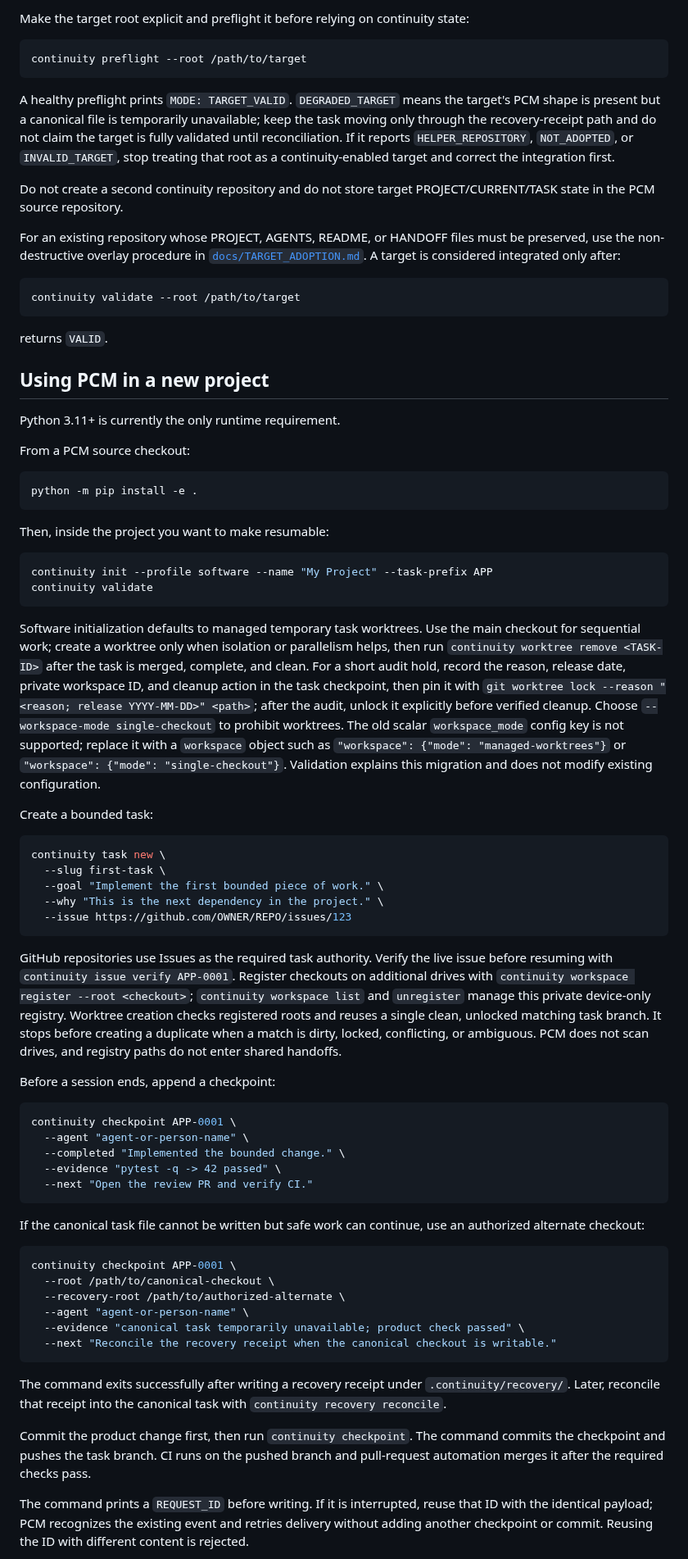
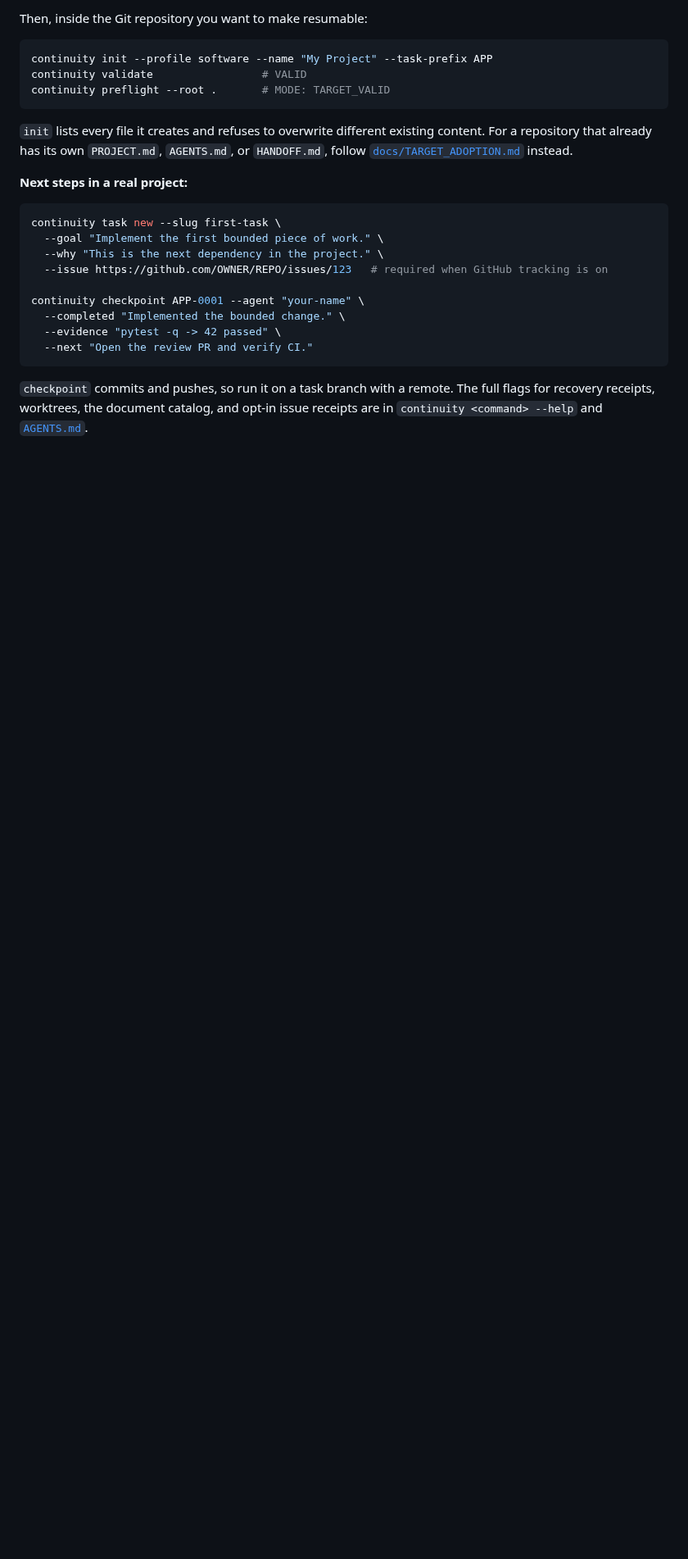
Before and after one commit to Pukujan/agent-stack-train, a Markdown page: pcm/README.md, the part around one of its changes. Shown at 82% size. GitHub-like rendering; blank space fills up the shorter version.

````diff
--- a/pcm/README.md
+++ b/pcm/README.md
@@ -193,91 +133,26 @@ When PCM is supplied to an agent as a helper, **the PCM checkout is not the targ
-Make the target root explicit and preflight it before relying on continuity state:
-
-```bash
-continuity preflight --root /path/to/target
-```
-
-A healthy preflight prints `MODE: TARGET_VALID`. `DEGRADED_TARGET` means the target's PCM shape is present but a canonical file is temporarily unavailable; keep the task moving only through the recovery-receipt path and do not claim the target is fully validated until reconciliation. If it reports `HELPER_REPOSITORY`, `NOT_ADOPTED`, or `INVALID_TARGET`, stop treating that root as a continuity-enabled target and correct the integration first.
-
-Do not create a second continuity repository and do not store target PROJECT/CURRENT/TASK state in the PCM source repository.
-
-For an existing repository whose PROJECT, AGENTS, README, or HANDOFF files must be preserved, use the non-destructive overlay procedure in [`docs/TARGET_ADOPTION.md`](docs/TARGET_ADOPTION.md). A target is considered integrated only after:
-
-```bash
-continuity validate --root /path/to/target
-```
-
-returns `VALID`.
-
-## Using PCM in a new project
-
-Python 3.11+ is currently the only runtime requirement.
-
-From a PCM source checkout:
-
-```bash
-python -m pip install -e .
-```
-
-Then, inside the project you want to make resumable:
+Then, inside the Git repository you want to make resumable:
 
 ```bash
 continuity init --profile software --name "My Project" --task-prefix APP
-continuity validate
+continuity validate                 # VALID
+continuity preflight --root .       # MODE: TARGET_VALID
 ```
 
-Software initialization defaults to managed temporary task worktrees. Use the
-main checkout for sequential work; create a worktree only when isolation or
-parallelism helps, then run `continuity worktree remove <TASK-ID>` after the
-task is merged, complete, and clean. For a short audit hold, record the reason,
-release date, private workspace ID, and cleanup action in the task checkpoint, then pin it
-with `git worktree lock --reason "<reason; release YYYY-MM-DD>" <path>`; after
-the audit, unlock it explicitly before verified cleanup. Choose
-`--workspace-mode single-checkout`
-to prohibit worktrees. The old scalar `workspace_mode` config key is not
-supported; replace it with a `workspace` object such as
-`"workspace": {"mode": "managed-worktrees"}` or
-`"workspace": {"mode": "single-checkout"}`. Validation explains this
-migration and does not modify existing configuration.
+`init` lists every file it creates and refuses to overwrite different existing content. For a repository that already has its own `PROJECT.md`, `AGENTS.md`, or `HANDOFF.md`, follow [`docs/TARGET_ADOPTION.md`](docs/TARGET_ADOPTION.md) instead.
 
-Create a bounded task:
+**Next steps in a real project:**
 
 ```bash
-continuity task new \
-  --slug first-task \
+continuity task new --slug first-task \
   --goal "Implement the first bounded piece of work." \
   --why "This is the next dependency in the project." \
-  --issue https://github.com/OWNER/REPO/issues/123
-```
+  --issue https://github.com/OWNER/REPO/issues/123   # required when GitHub tracking is on
 
-GitHub repositories use Issues as the required task authority. Verify the live issue before resuming with `continuity issue verify APP-0001`. Register checkouts on additional drives with `continuity workspace register --root <checkout>`; `continuity workspace list` and `unregister` manage this private device-only registry. Worktree creation checks registered roots and reuses a single clean, unlocked matching task branch. It stops before creating a duplicate when a match is dirty, locked, conflicting, or ambiguous. PCM does not scan drives, and registry paths do not enter shared handoffs.
-
-Before a session ends, append a checkpoint:
-
-```bash
-continuity checkpoint APP-0001 \
-  --agent "agent-or-person-name" \
+continuity checkpoint APP-0001 --agent "your-name" \
   --completed "Implemented the bounded change." \
   --evidence "pytest -q -> 42 passed" \
   --next "Open the review PR and verify CI."
 ```
 
-If the canonical task file cannot be written but safe work can continue, use an authorized alternate checkout:
+`checkpoint` commits and pushes, so run it on a task branch with a remote. The full flags for recovery receipts, worktrees, the document catalog, and opt-in issue receipts are in `continuity <command> --help` and [`AGENTS.md`](AGENTS.md).
 
-```bash
-continuity checkpoint APP-0001 \
-  --root /path/to/canonical-checkout \
-  --recovery-root /path/to/authorized-alternate \
-  --agent "agent-or-person-name" \
-  --evidence "canonical task temporarily unavailable; product check passed" \
-  --next "Reconcile the recovery receipt when the canonical checkout is writable."
-```
-
-The command exits successfully after writing a recovery receipt under `.continuity/recovery/`. Later, reconcile that receipt into the canonical task with `continuity recovery reconcile`.
-
-Commit the product change first, then run `continuity checkpoint`. The command commits the checkpoint and pushes the task branch. CI runs on the pushed branch and pull-request automation merges it after the required checks pass.
-
-The command prints a `REQUEST_ID` before writing. If it is interrupted, reuse
-that ID with the identical payload; PCM recognizes the existing event and
-retries delivery without adding another checkpoint or commit. Reusing the ID
-with different content is rejected.
-
````
Also changed, not shown: other parts of pcm/README.md (+92 -245 lines), pcm/docs/content-system-assets/pcm-cycle-square.png (added), 3 other files.
